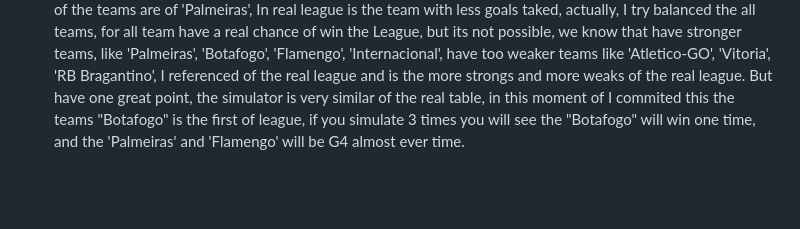
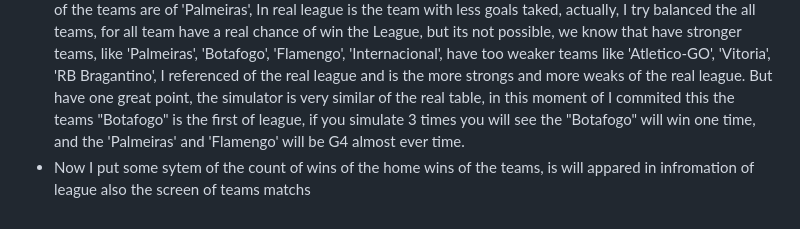
Before and after one commit to MarceloSantosBMDev/Brasileiro---Simulador, a Markdown page: README.md, the part around the change. GitHub-like rendering; blank space fills up the shorter version.

```diff
--- a/README.md
+++ b/README.md
@@ -20,3 +20,4 @@ I know, probaly the code have more problems, but I dont found. The frond-end is
 - In this month I did make some changes, for exemple, the exit button, I put one button in first screen for user can exit the app, actually, I made this after one friend report this for me, he talked "exit the aplication using alt + f4 is bad", this is simple function and I dont cast much time for make this HAHA
 - Another change I did make is the screen of all games of the selected team, the user can go in button write "Abrir tela de Jogos", after this, one screen with buttons white all teams going to appared, User click in one team and all matchs of the selected team will appared in him screen
 - In another commit I remember I talked about one system of defense of the team, I made this and now the teams have too one system of defense, I inspired of the real Brazil League and the most strong system defense of the teams are of 'Palmeiras', In real league is the team with less goals taked, actually, I try balanced the all teams, for all team have a real chance of win the League, but its not possible, we know that have stronger teams, like 'Palmeiras', 'Botafogo', 'Flamengo', 'Internacional', have too weaker teams like 'Atletico-GO', 'Vitoria', 'RB Bragantino', I referenced of the real league and is the more strongs and more weaks of the real league. But have one great point, the simulator is very similar of the real table, in this moment of I commited this the teams "Botafogo" is the first of league, if you simulate 3 times you will see the "Botafogo" will win one time, and the 'Palmeiras' and 'Flamengo' will be G4 almost ever time.
+- Now I put some sytem of the count of wins of the home wins of the teams, is will appared in infromation of league also the screen of teams matchs
```
